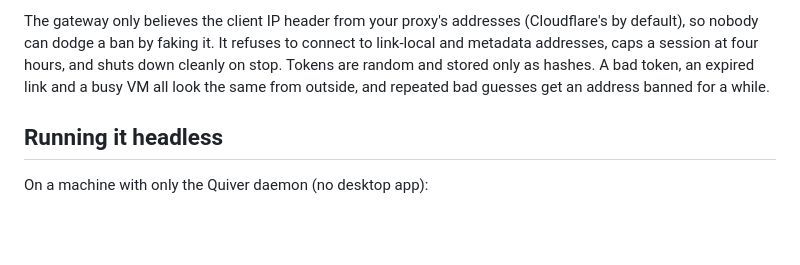
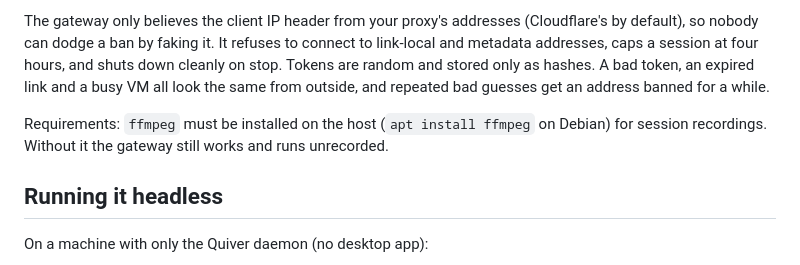
Before and after one commit to char2cs/quiver.playtesting, a Markdown page: ARROW.md, the part around the change. GitHub-like rendering; blank space fills up the shorter version.

```diff
--- a/ARROW.md
+++ b/ARROW.md
@@ -26,6 +26,8 @@ Each link is tied to one VM, expires on its own, and allows one live session at
 4. You can watch live sessions, flag one that is acting up, or drop it, which closes the connection immediately and can revoke the link.
 
 The gateway only believes the client IP header from your proxy's addresses (Cloudflare's by default), so nobody can dodge a ban by faking it. It refuses to connect to link-local and metadata addresses, caps a session at four hours, and shuts down cleanly on stop. Tokens are random and stored only as hashes. A bad token, an expired link and a busy VM all look the same from outside, and repeated bad guesses get an address banned for a while.
+
+Requirements: `ffmpeg` must be installed on the host (`apt install ffmpeg` on Debian) for session recordings. Without it the gateway still works and runs unrecorded.
 
 ## Running it headless
 
```
Also changed, not shown: README.md (+22 -0 lines), docs/contracts.md (+4 -1 lines).
